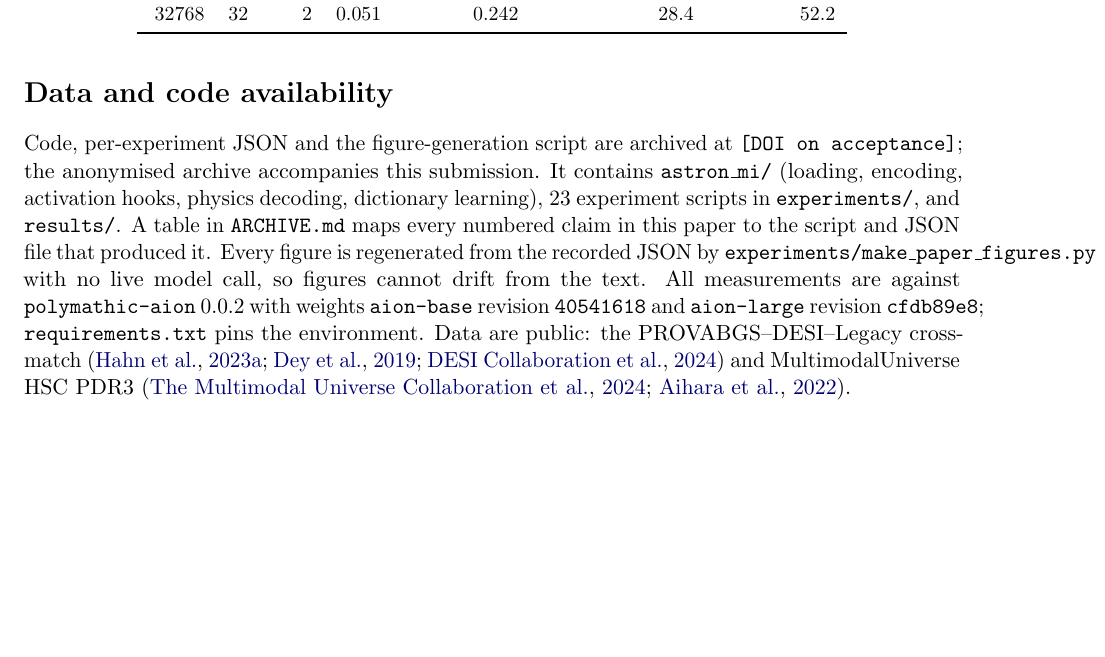
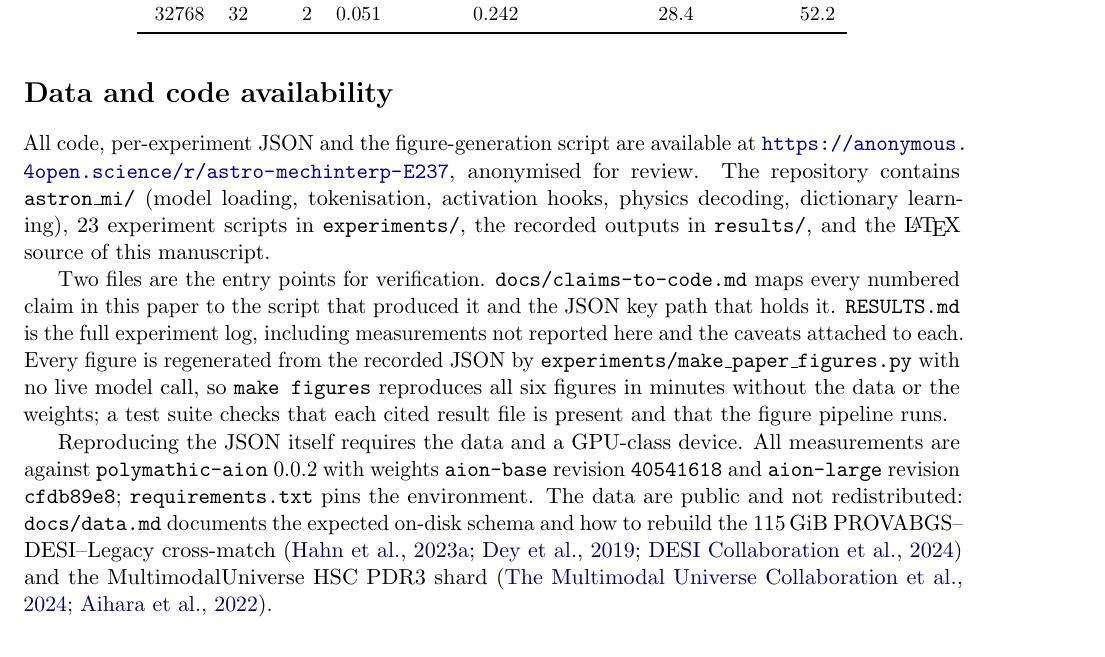
Before and after one commit to Kendiukhov/astro-mechinterp, a LaTeX paper (paper/main.tex): part of page 16 of 22, cut so that both start at the same text, the shorter picture padded with empty space. Compiled offline with pdfLaTeX.

Commit message:
Point Data and Code Availability at the anonymised repository
Replaces the DOI placeholder with the anonymised review URL, names the two
verification entry points (docs/claims-to-code.md, RESULTS.md), and drops a
stale reference to ARCHIVE.md, which was removed from the repository.

Co-Authored-By: Claude Opus 5 <noreply@anthropic.com>

```diff
--- a/paper/main.tex
+++ b/paper/main.tex
@@ -854,18 +854,27 @@ Width & $k$ & Seed & FVU & FVU (PCA, same $k$) & Alive (\%) & Recovery (\%) \\
 
 \section*{Data and code availability}
 
-Code, per-experiment JSON and the figure-generation script are archived at
-\texttt{[DOI on acceptance]}; the anonymised archive accompanies this submission. It contains
-\texttt{astron\_mi/} (loading, encoding, activation hooks, physics decoding, dictionary
-learning), 23 experiment scripts in \texttt{experiments/}, and \texttt{results/}. A table in
-\texttt{ARCHIVE.md} maps every numbered claim in this paper to the script and JSON file that
-produced it. Every figure is regenerated from the recorded JSON by
-\texttt{experiments/make\_paper\_figures.py} with no live model call, so figures cannot drift
-from the text. All measurements are against \texttt{polymathic-aion} 0.0.2 with weights
-\texttt{aion-base} revision \texttt{40541618} and \texttt{aion-large} revision
-\texttt{cfdb89e8}; \texttt{requirements.txt} pins the environment. Data are public: the
-PROVABGS--DESI--Legacy cross-match \citep{hahn2023provabgs,dey2019legacy,desi2024edr} and
-MultimodalUniverse HSC PDR3 \citep{mmu2024multimodal,aihara2022hscpdr3}.
+All code, per-experiment JSON and the figure-generation script are available at
+\url{https://anonymous.4open.science/r/astro-mechinterp-E237}, anonymised for review. The
+repository contains \texttt{astron\_mi/} (model loading, tokenisation, activation hooks, physics
+decoding, dictionary learning), 23 experiment scripts in \texttt{experiments/}, the recorded
+outputs in \texttt{results/}, and the \LaTeX{} source of this manuscript.
+
+Two files are the entry points for verification. \texttt{docs/claims-to-code.md} maps every
+numbered claim in this paper to the script that produced it and the JSON key path that holds it.
+\texttt{RESULTS.md} is the full experiment log, including measurements not reported here and the
+caveats attached to each. Every figure is regenerated from the recorded JSON by
+\texttt{experiments/make\_paper\_figures.py} with no live model call, so \texttt{make figures}
+reproduces all six figures in minutes without the data or the weights; a test suite checks that
+each cited result file is present and that the figure pipeline runs.
+
+Reproducing the JSON itself requires the data and a GPU-class device. All measurements are
+against \texttt{polymathic-aion} 0.0.2 with weights \texttt{aion-base} revision
+\texttt{40541618} and \texttt{aion-large} revision \texttt{cfdb89e8}; \texttt{requirements.txt}
+pins the environment. The data are public and not redistributed: \texttt{docs/data.md} documents
+the expected on-disk schema and how to rebuild the \SI{115}{GiB} PROVABGS--DESI--Legacy
+cross-match \citep{hahn2023provabgs,dey2019legacy,desi2024edr} and the MultimodalUniverse HSC
+PDR3 shard \citep{mmu2024multimodal,aihara2022hscpdr3}.
 
 \section*{Acknowledgements}
 
```
Also changed, not shown: paper/main.pdf.
